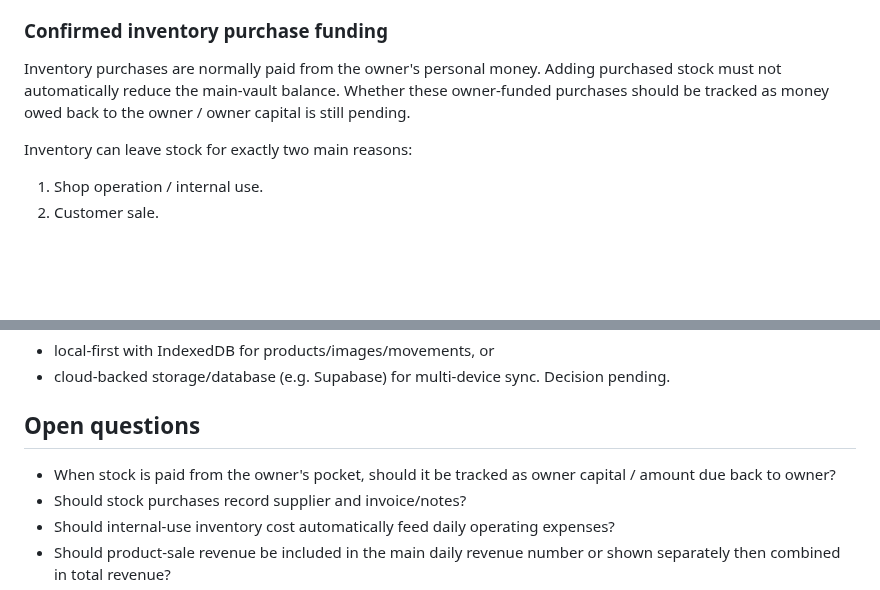
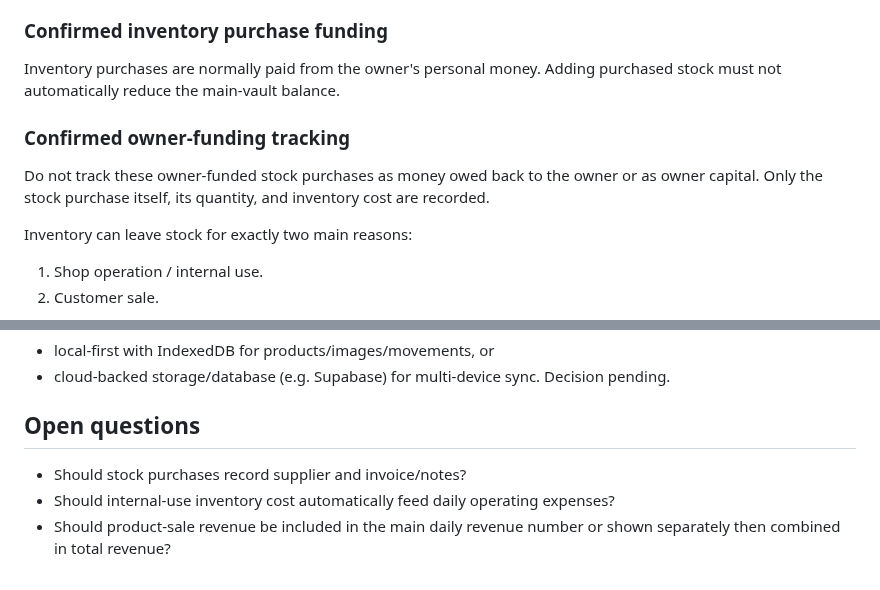
Before and after one commit to AM-naguib/5areta, a Markdown page: MEMORY.md, 2 parts joined by grey strips. Rendered like a GitHub page; blank space fills up the shorter version.

Commit message:
Update memory for owner-funded inventory decision

```diff
--- a/MEMORY.md
+++ b/MEMORY.md
@@ -38,7 +38,9 @@ Inventory is tracked by whole pieces only in the current version. Product quanti
 
 ### Confirmed inventory purchase funding
 Inventory purchases are normally paid from the owner's personal money. Adding purchased stock must not automatically reduce the main-vault balance.
-Whether these owner-funded purchases should be tracked as money owed back to the owner / owner capital is still pending.
+
+### Confirmed owner-funding tracking
+Do not track these owner-funded stock purchases as money owed back to the owner or as owner capital. Only the stock purchase itself, its quantity, and inventory cost are recorded.
 
 Inventory can leave stock for exactly two main reasons:
 1. Shop operation / internal use.
@@ -70,7 +72,6 @@ Product images and larger inventory history should not rely only on localStorage
 Decision pending.
 
 ## Open questions
-- When stock is paid from the owner's pocket, should it be tracked as owner capital / amount due back to owner?
 - Should stock purchases record supplier and invoice/notes?
 - Should internal-use inventory cost automatically feed daily operating expenses?
 - Should product-sale revenue be included in the main daily revenue number or shown separately then combined in total revenue?
```
